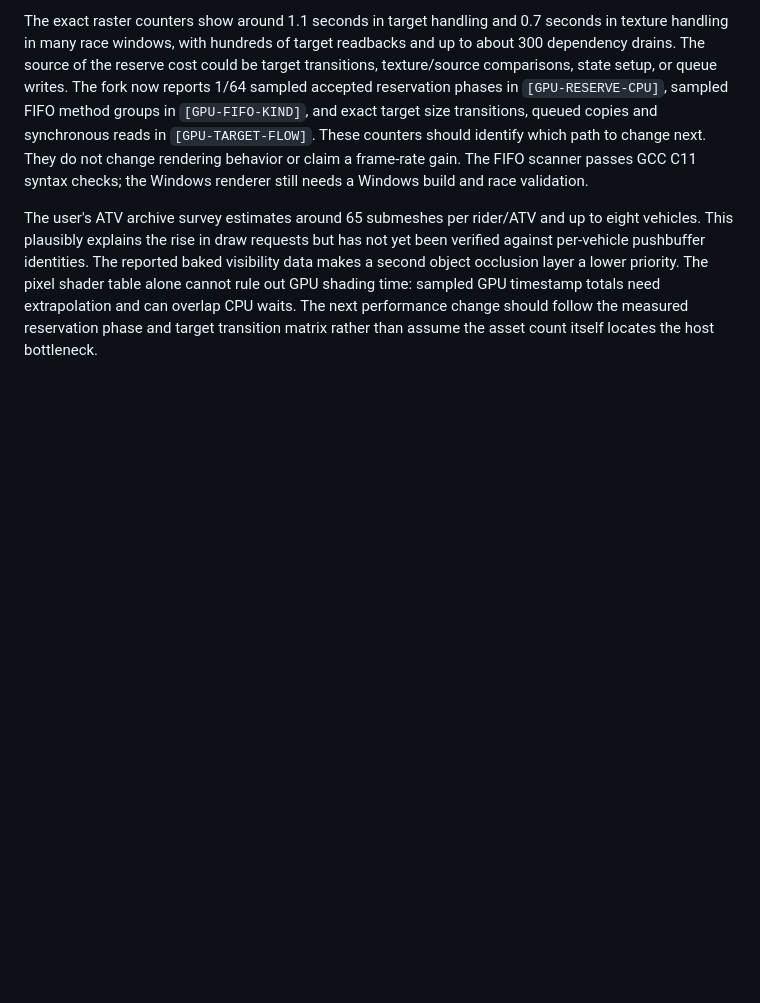
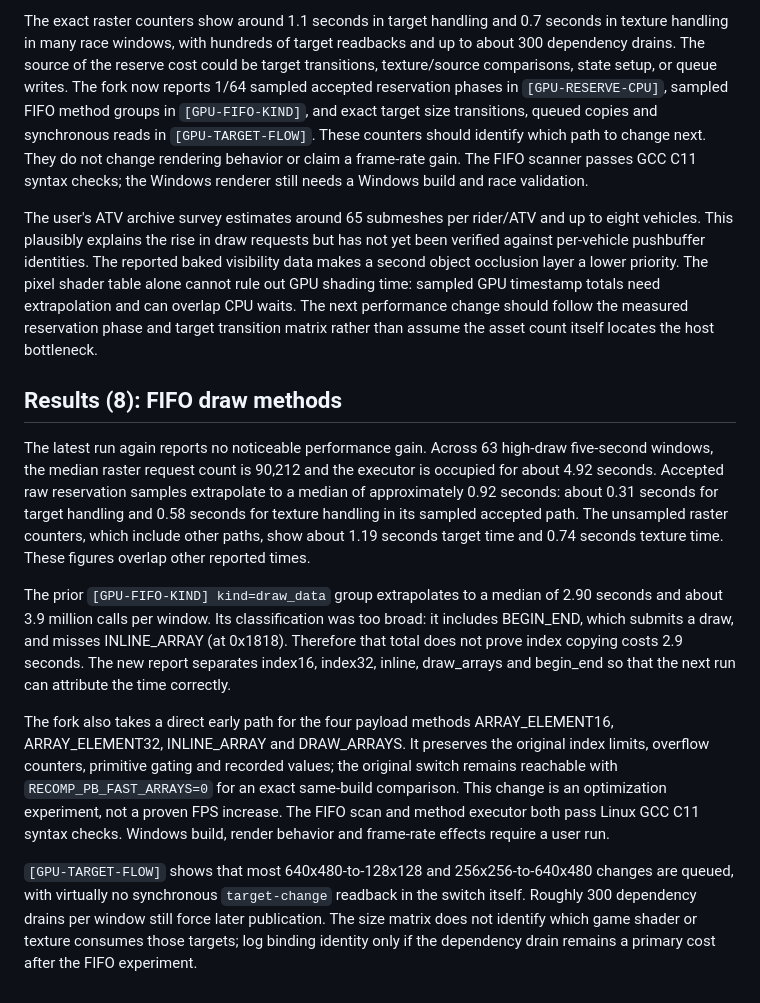
Before and after one commit to HawKDesigns/qpr2-recomp, a Markdown page: tools/v126-feature-audit.md, the part around the change. GitHub-like rendering; blank space fills up the shorter version.

Commit message:
Pin FIFO draw method fast path and update v126 feature audit

```diff
--- a/tools/v126-feature-audit.md
+++ b/tools/v126-feature-audit.md
@@ -153,3 +153,37 @@ sampled GPU timestamp totals need extrapolation and can overlap CPU waits.
 The next performance change should follow the measured reservation phase and
 target transition matrix rather than assume the asset count itself locates the
 host bottleneck.
+
+## Results (8): FIFO draw methods
+
+The latest run again reports no noticeable performance gain. Across 63
+high-draw five-second windows, the median raster request count is 90,212 and
+the executor is occupied for about 4.92 seconds. Accepted raw reservation
+samples extrapolate to a median of approximately 0.92 seconds: about 0.31
+seconds for target handling and 0.58 seconds for texture handling in its
+sampled accepted path. The unsampled raster counters, which include other
+paths, show about 1.19 seconds target time and 0.74 seconds texture time.
+These figures overlap other reported times.
+
+The prior `[GPU-FIFO-KIND] kind=draw_data` group extrapolates to a median of
+2.90 seconds and about 3.9 million calls per window. Its classification was
+too broad: it includes BEGIN_END, which submits a draw, and misses INLINE_ARRAY
+(at 0x1818). Therefore that total does not prove index copying costs 2.9
+seconds. The new report separates index16, index32, inline, draw_arrays and
+begin_end so that the next run can attribute the time correctly.
+
+The fork also takes a direct early path for the four payload methods
+ARRAY_ELEMENT16, ARRAY_ELEMENT32, INLINE_ARRAY and DRAW_ARRAYS. It preserves
+the original index limits, overflow counters, primitive gating and recorded
+values; the original switch remains reachable with
+`RECOMP_PB_FAST_ARRAYS=0` for an exact same-build comparison. This change is
+an optimization experiment, not a proven FPS increase. The FIFO scan and
+method executor both pass Linux GCC C11 syntax checks. Windows build, render
+behavior and frame-rate effects require a user run.
+
+`[GPU-TARGET-FLOW]` shows that most 640x480-to-128x128 and
+256x256-to-640x480 changes are queued, with virtually no synchronous
+`target-change` readback in the switch itself. Roughly 300 dependency drains
+per window still force later publication. The size matrix does not identify
+which game shader or texture consumes those targets; log binding identity only
+if the dependency drain remains a primary cost after the FIFO experiment.
```
